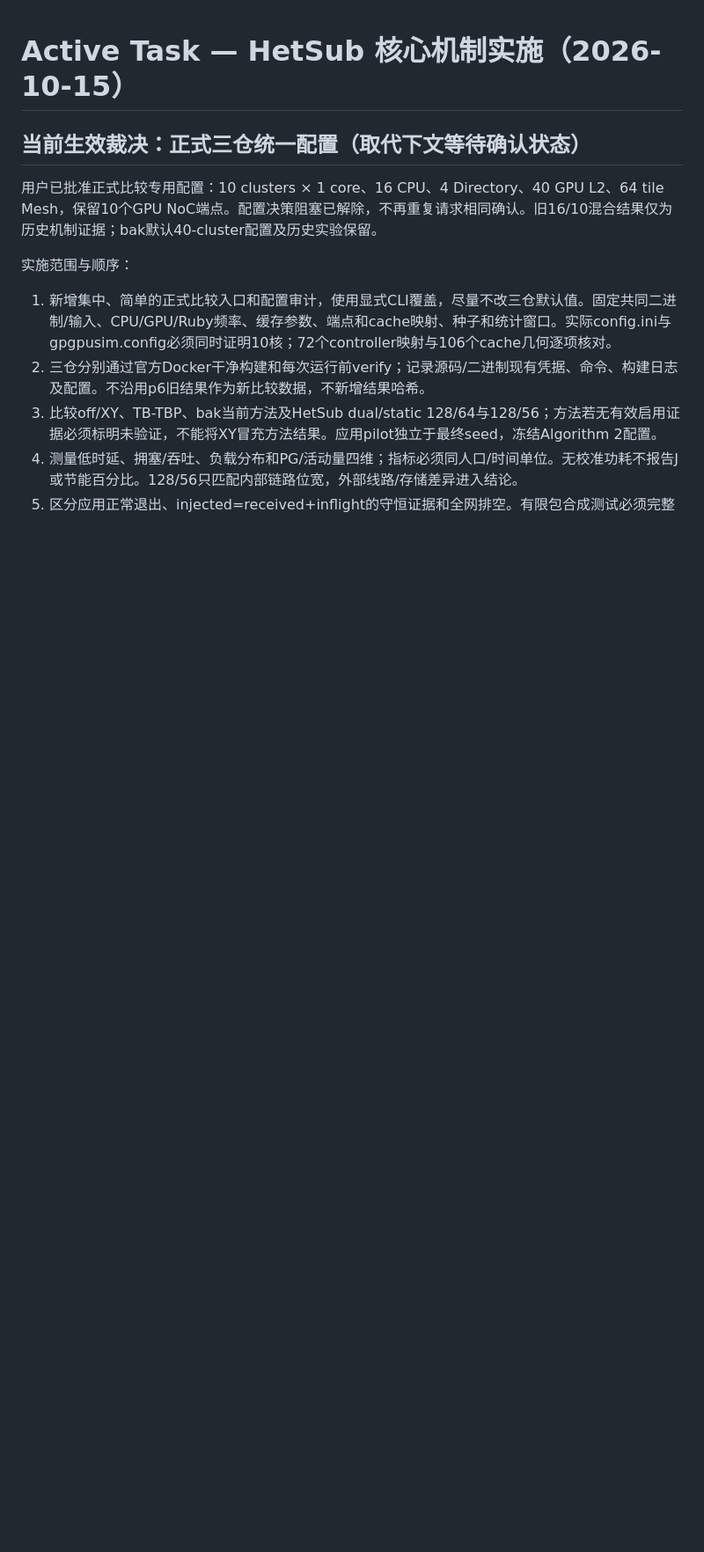
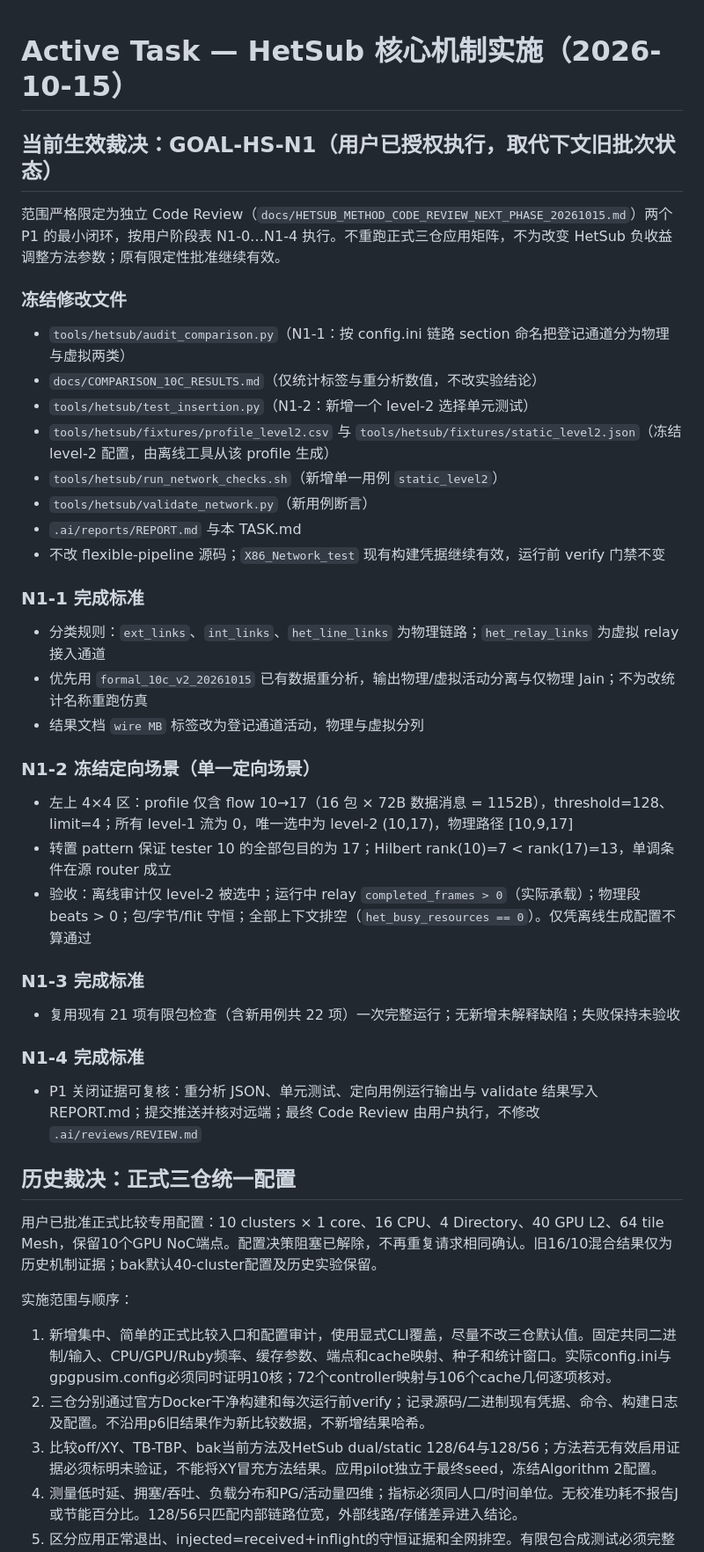
Before and after one commit to miuzujia2018-stack/gem5-gpu-hetsub, a Markdown page: .ai/tasks/TASK.md, the part around the change. Shown at 88% size. GitHub-like rendering; blank space fills up the shorter version.

Commit message:
docs(task): freeze GOAL-HS-N1 minimal closure scope (N1-0)
Co-Authored-By: Claude <noreply@anthropic.com>

```diff
--- a/.ai/tasks/TASK.md
+++ b/.ai/tasks/TASK.md
@@ -1,6 +1,36 @@
 # Active Task — HetSub 核心机制实施（2026-10-15）
 
-## 当前生效裁决：正式三仓统一配置（取代下文等待确认状态）
+## 当前生效裁决：GOAL-HS-N1（用户已授权执行，取代下文旧批次状态）
+
+范围严格限定为独立 Code Review（`docs/HETSUB_METHOD_CODE_REVIEW_NEXT_PHASE_20261015.md`）两个 P1 的最小闭环，按用户阶段表 N1-0…N1-4 执行。不重跑正式三仓应用矩阵，不为改变 HetSub 负收益调整方法参数；原有限定性批准继续有效。
+
+### 冻结修改文件
+- `tools/hetsub/audit_comparison.py`（N1-1：按 config.ini 链路 section 命名把登记通道分为物理与虚拟两类）
+- `docs/COMPARISON_10C_RESULTS.md`（仅统计标签与重分析数值，不改实验结论）
+- `tools/hetsub/test_insertion.py`（N1-2：新增一个 level-2 选择单元测试）
+- `tools/hetsub/fixtures/profile_level2.csv` 与 `tools/hetsub/fixtures/static_level2.json`（冻结 level-2 配置，由离线工具从该 profile 生成）
+- `tools/hetsub/run_network_checks.sh`（新增单一用例 `static_level2`）
+- `tools/hetsub/validate_network.py`（新用例断言）
+- `.ai/reports/REPORT.md` 与本 TASK.md
+- 不改 flexible-pipeline 源码；`X86_Network_test` 现有构建凭据继续有效，运行前 verify 门禁不变
+
+### N1-1 完成标准
+- 分类规则：`ext_links`、`int_links`、`het_line_links` 为物理链路；`het_relay_links` 为虚拟 relay 接入通道
+- 优先用 `formal_10c_v2_20261015` 已有数据重分析，输出物理/虚拟活动分离与仅物理 Jain；不为改统计名称重跑仿真
+- 结果文档 `wire MB` 标签改为登记通道活动，物理与虚拟分列
+
+### N1-2 冻结定向场景（单一定向场景）
+- 左上 4×4 区：profile 仅含 flow 10→17（16 包 × 72B 数据消息 = 1152B），threshold=128、limit=4；所有 level-1 流为 0，唯一选中为 level-2 (10,17)，物理路径 [10,9,17]
+- 转置 pattern 保证 tester 10 的全部包目的为 17；Hilbert rank(10)=7 < rank(17)=13，单调条件在源 router 成立
+- 验收：离线审计仅 level-2 被选中；运行中 relay `completed_frames > 0`（实际承载）；物理段 beats > 0；包/字节/flit 守恒；全部上下文排空（`het_busy_resources == 0`）。仅凭离线生成配置不算通过
+
+### N1-3 完成标准
+- 复用现有 21 项有限包检查（含新用例共 22 项）一次完整运行；无新增未解释缺陷；失败保持未验收
+
+### N1-4 完成标准
+- P1 关闭证据可复核：重分析 JSON、单元测试、定向用例运行输出与 validate 结果写入 REPORT.md；提交推送并核对远端；最终 Code Review 由用户执行，不修改 `.ai/reviews/REVIEW.md`
+
+## 历史裁决：正式三仓统一配置
 
 用户已批准正式比较专用配置：10 clusters × 1 core、16 CPU、4 Directory、40 GPU L2、64 tile Mesh，保留10个GPU NoC端点。配置决策阻塞已解除，不再重复请求相同确认。旧16/10混合结果仅为历史机制证据；bak默认40-cluster配置及历史实验保留。
 
```
